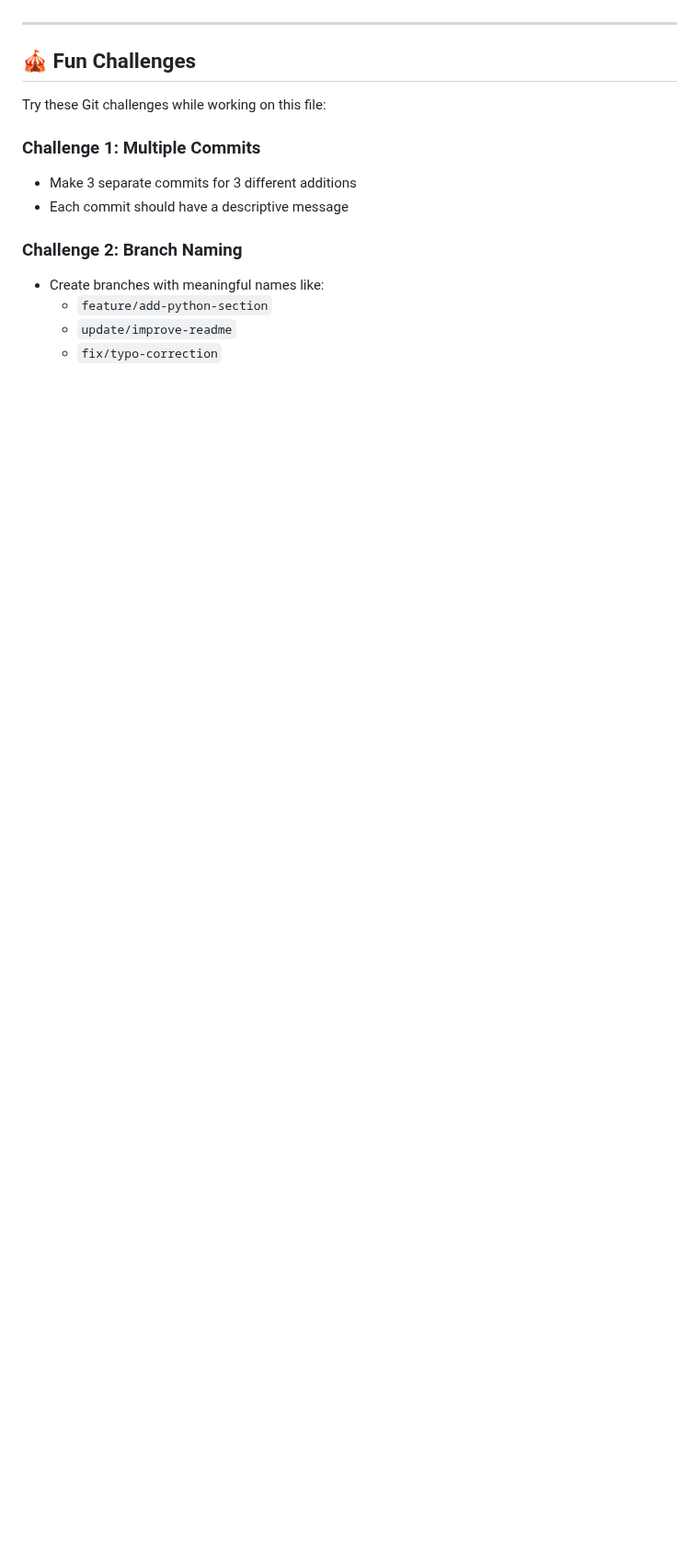
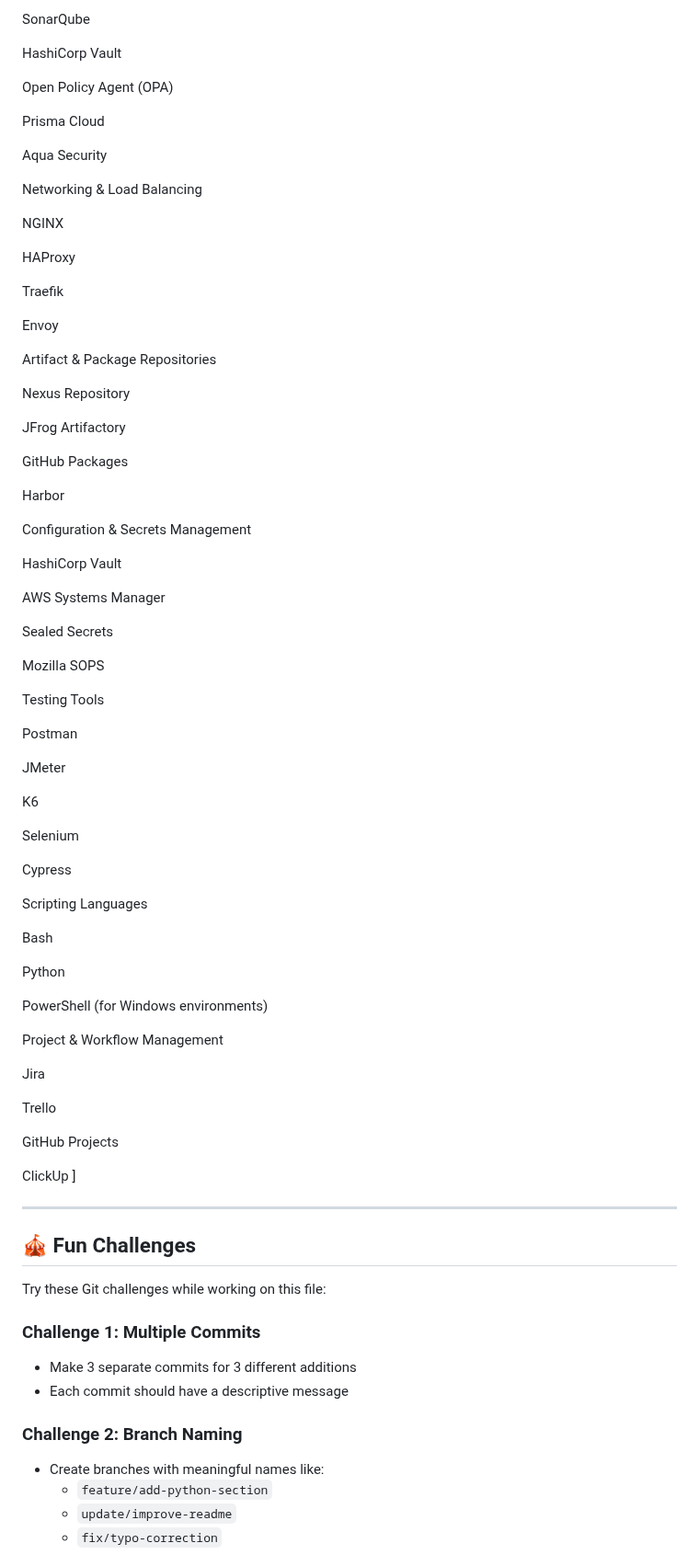
Before and after one commit to nisalgunawardhana/Github-for-beginners, a Markdown page: practice-file.md, the part around one of its changes. Shown at 92% size. Rendered like a GitHub page; blank space fills up the shorter version.

Commit message:
added list of very important tools to learn as a DevOps engineer

```diff
--- a/practice-file.md
+++ b/practice-file.md
@@ -62,3 +147,72 @@ GitHub strengthens DevOps fundamentals by providing a shared platform for collab
+SonarQube
+
+HashiCorp Vault
+
+Open Policy Agent (OPA)
+
+Prisma Cloud
+
+Aqua Security
+
+Networking & Load Balancing
+
+NGINX
+
+HAProxy
+
+Traefik
+
+Envoy
+
+Artifact & Package Repositories
+
+Nexus Repository
+
+JFrog Artifactory
+
+GitHub Packages
+
+Harbor
+
+Configuration & Secrets Management
+
+HashiCorp Vault
+
+AWS Systems Manager
+
+Sealed Secrets
+
+Mozilla SOPS
+
+Testing Tools
+
+Postman
+
+JMeter
+
+K6
+
+Selenium
+
+Cypress
+
+Scripting Languages
+
+Bash
+
+Python
+
+PowerShell (for Windows environments)
+
+Project & Workflow Management
+
+Jira
+
+Trello
+
+GitHub Projects
+
+ClickUp
 ]
 
 <!-- 👆 ADD YOUR CONTENT ABOVE THIS LINE 👆 -->
```
Also changed, not shown: other parts of practice-file.md (+85 -0 lines).
